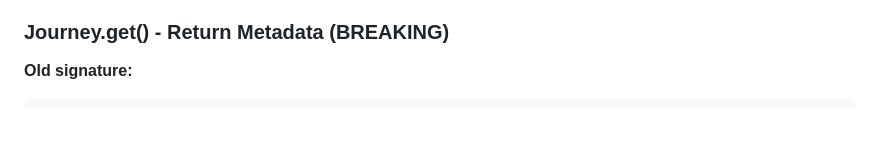
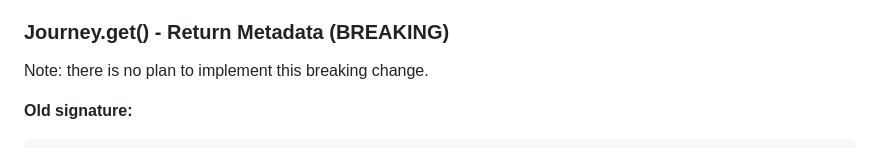
Before and after one commit to shipworthy/journey, a Markdown page: specs/archived/set_metadata.md, the part around the change. Drawn GitHub-style; blank space fills up the shorter version.

````diff
--- a/specs/archived/set_metadata.md
+++ b/specs/archived/set_metadata.md
@@ -76,6 +76,7 @@ Journey.set(execution, [title: "New", description: "Updated"], metadata: %{autho
 - Pass metadata down to `Executions.set_value()` and `Executions.set_values()`
 
 ### Journey.get() - Return Metadata (BREAKING)
+Note: there is no plan to implement this breaking change.
 
 **Old signature:**
 ```elixir
````
Also changed, not shown: README.md (+7 -7 lines).
